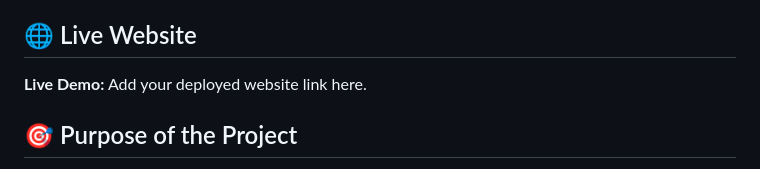
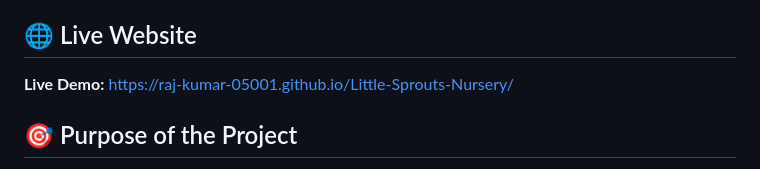
Before and after one commit to Raj-kumar-05001/Little-Sprouts-Nursery, a Markdown page: README.md, the part around the change. Drawn GitHub-style.

Commit message:
Update live demo link in README

```diff
--- a/README.md
+++ b/README.md
@@ -102,7 +102,7 @@ The layout adapts to different screen sizes while maintaining readability and us
 ## 🌐 Live Website
 
 **Live Demo:**
-Add your deployed website link here.
+https://raj-kumar-05001.github.io/Little-Sprouts-Nursery/
 
 ## 🎯 Purpose of the Project
 
```
